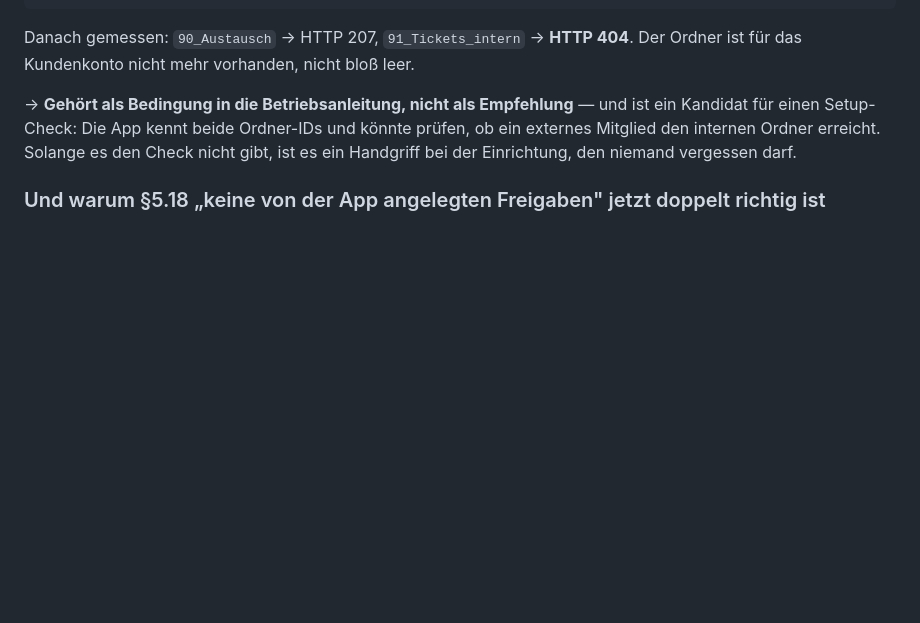
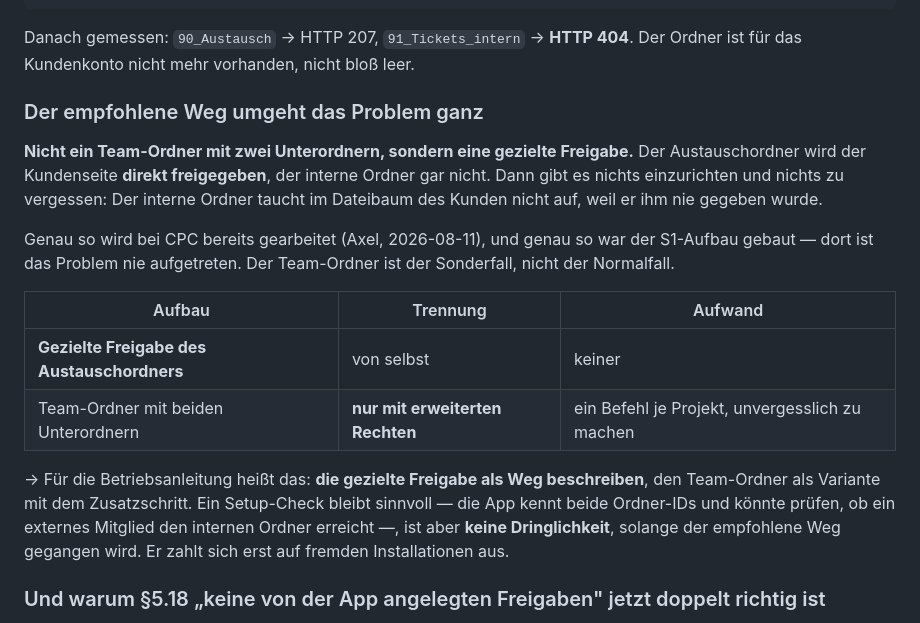
Before and after one commit to cpcMomentum/projektwerk, a Markdown page: docs/nextcloud-fallstricke.md, the part around the change. Rendered like a GitHub page; blank space fills up the shorter version.

Commit message:
docs(fallstricke): die gezielte Freigabe ist der empfohlene Weg, nicht der Team-Ordner
Der S2-Befund stand da, als traefe er jede Einrichtung. Er trifft nur eine:
den Team-Ordner mit beiden Unterordnern und der Kundenseite in dessen Gruppe.

Bei CPC wird bereits anders gearbeitet (Axel, 2026-08-11) — der Austauschordner
wird gezielt freigegeben, der interne Ordner gar nicht. Dann gibt es nichts
einzurichten und nichts zu vergessen: Der interne Ordner taucht im Dateibaum
des Kunden nicht auf, weil er ihm nie gegeben wurde. Genau so war auch der
S1-Aufbau gebaut, und dort ist das Problem nie aufgetreten.

Der Setup-Check bleibt sinnvoll, verliert aber die Dringlichkeit: Er zahlt sich
auf fremden Installationen aus, nicht auf unserer.

Co-Authored-By: Claude Opus 5 (1M context) <noreply@anthropic.com>
Claude-Session: https://claude.ai/code/session_017h1WsbAwqsR5DPCakcS3mX

```diff
--- a/docs/nextcloud-fallstricke.md
+++ b/docs/nextcloud-fallstricke.md
@@ -460,10 +460,27 @@ occ groupfolders:permissions <id> 91_Tickets_intern -u <kundenkonto> -- -read
 Danach gemessen: `90_Austausch` → HTTP 207, `91_Tickets_intern` → **HTTP 404**. Der Ordner ist für
 das Kundenkonto nicht mehr vorhanden, nicht bloß leer.
 
-→ **Gehört als Bedingung in die Betriebsanleitung, nicht als Empfehlung** — und ist ein Kandidat für
-einen Setup-Check: Die App kennt beide Ordner-IDs und könnte prüfen, ob ein externes Mitglied den
-internen Ordner erreicht. Solange es den Check nicht gibt, ist es ein Handgriff bei der Einrichtung,
-den niemand vergessen darf.
+### Der empfohlene Weg umgeht das Problem ganz
+
+**Nicht ein Team-Ordner mit zwei Unterordnern, sondern eine gezielte Freigabe.** Der
+Austauschordner wird der Kundenseite **direkt freigegeben**, der interne Ordner gar nicht. Dann
+gibt es nichts einzurichten und nichts zu vergessen: Der interne Ordner taucht im Dateibaum des
+Kunden nicht auf, weil er ihm nie gegeben wurde.
+
+Genau so wird bei CPC bereits gearbeitet (Axel, 2026-08-11), und genau so war der S1-Aufbau
+gebaut — dort ist das Problem nie aufgetreten. Der Team-Ordner ist der Sonderfall, nicht der
+Normalfall.
+
+| Aufbau | Trennung | Aufwand |
+|---|---|---|
+| **Gezielte Freigabe des Austauschordners** | von selbst | keiner |
+| Team-Ordner mit beiden Unterordnern | **nur mit erweiterten Rechten** | ein Befehl je Projekt, unvergesslich zu machen |
+
+→ Für die Betriebsanleitung heißt das: **die gezielte Freigabe als Weg beschreiben**, den
+Team-Ordner als Variante mit dem Zusatzschritt. Ein Setup-Check bleibt sinnvoll — die App kennt
+beide Ordner-IDs und könnte prüfen, ob ein externes Mitglied den internen Ordner erreicht —, ist
+aber **keine Dringlichkeit**, solange der empfohlene Weg gegangen wird. Er zahlt sich erst auf
+fremden Installationen aus.
 
 ### Und warum §5.18 „keine von der App angelegten Freigaben" jetzt doppelt richtig ist
 
```
